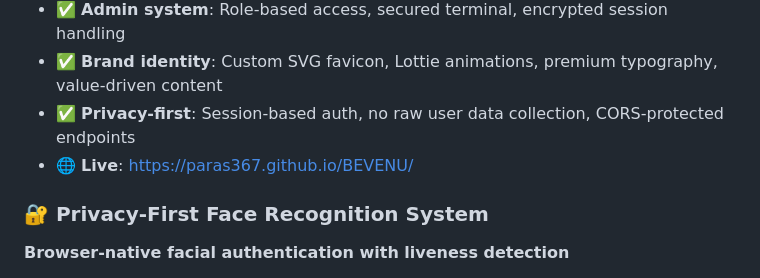
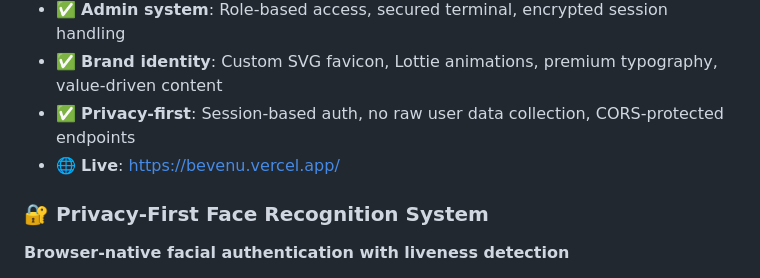
Before and after one commit to Paras367/Paras367, a Markdown page: README.md, the part around the change. Drawn GitHub-style.

Commit message:
Update live link in README.md

```diff
--- a/README.md
+++ b/README.md
@@ -46,7 +46,7 @@ Welcome to my GitHub! I build **browser-native AI applications**, **privacy-focu
 * ✅ **Admin system**: Role-based access, secured terminal, encrypted session handling
 * ✅ **Brand identity**: Custom SVG favicon, Lottie animations, premium typography, value-driven content
 * ✅ **Privacy-first**: Session-based auth, no raw user data collection, CORS-protected endpoints
-* 🌐 **Live**: https://paras367.github.io/BEVENU/
+* 🌐 **Live**: https://bevenu.vercel.app/
 
 ### 🔐 Privacy-First Face Recognition System
 **Browser-native facial authentication with liveness detection**
```
